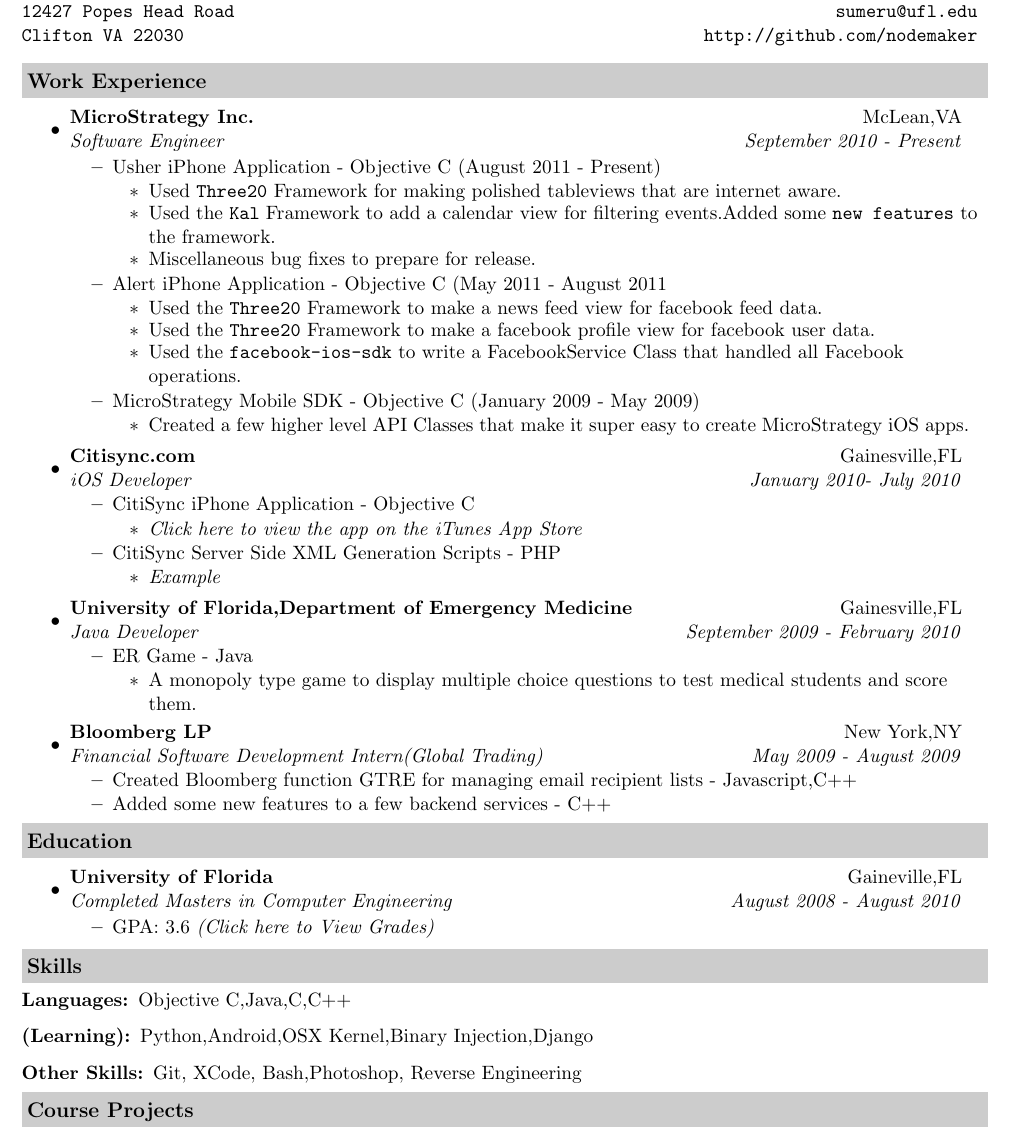
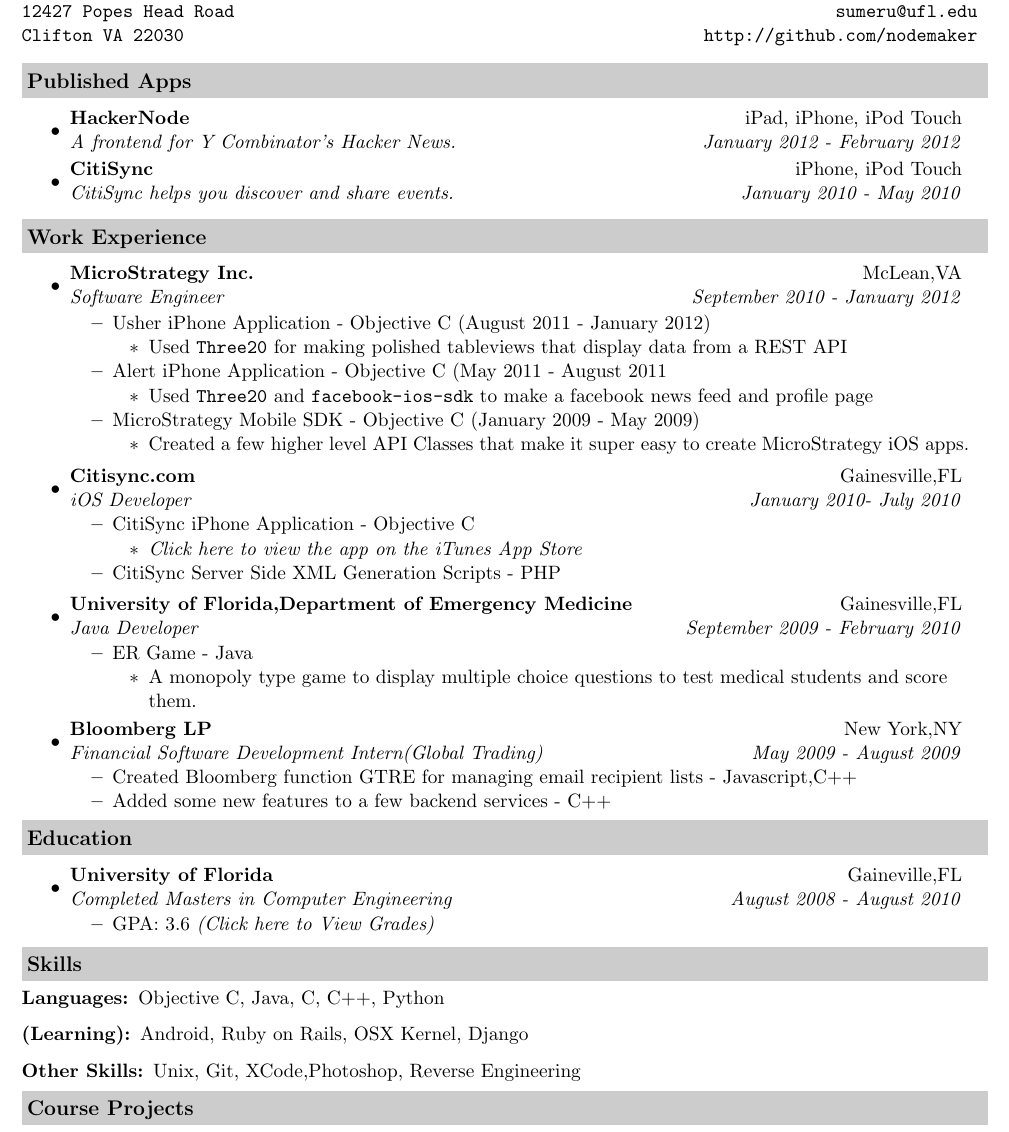
Before and after one commit to sumchattering/Resume, a LaTeX CV (resume.tex): part of the page, cut so that both start at the same text. Compiled offline with pdfLaTeX.

Commit message:
Updated Resume to include published apps section

```diff
--- a/resume.tex
+++ b/resume.tex
@@ -58,22 +58,28 @@
 
 \vspace{0.1in}
 
+\resheading{Published Apps}
+\begin{itemize}
+\item
+  \ressubheading{\href{http://itunes.apple.com/us/app/hackernode/id473882597}{HackerNode}}{iPad, iPhone, iPod Touch}{A frontend for Y Combinator's Hacker News.}{January 2012 - February 2012}
+\item
+  \ressubheading{\href{http://itunes.apple.com/us/app/citisync/id387136606}{CitiSync}}{iPhone, iPod Touch}{CitiSync helps you discover and share events.}{January 2010 - May 2010}
+\end{itemize}
+
+\vspace{0.1in}
+
 \resheading{Work Experience}
 \begin{itemize}
 \item
-    \ressubheading{\href{http://www.microstrategy.com/Company}{MicroStrategy Inc.}}{McLean,VA}{Software Engineer}{September 2010 - Present}
+    \ressubheading{\href{http://www.microstrategy.com/Company}{MicroStrategy Inc.}}{McLean,VA}{Software Engineer}{September 2010 - January 2012}
     \begin{itemize}
-        \resitem{Usher iPhone Application - Objective C (August 2011 - Present)}
+        \resitem{\href{http://itunes.apple.com/us/app/usher-by-microstrategy/id477543403}{Usher iPhone Application} - Objective C (August 2011 - January 2012)}
         \begin{itemize}
-            \resitem{Used \href{http://github.com/facebook/three20}{\texttt{Three20}} Framework for making polished tableviews that are internet aware.}
-            \resitem{Used the \href{http://github.com/klazuka/Kal}{\texttt{Kal}} Framework to add a calendar view for filtering events.Added some \href{https://github.com/samyzee/Kal/commits/master}{\texttt{new features}} to the framework.}
-            \resitem{Miscellaneous bug fixes to prepare for release.}
+            \resitem{Used \href{http://github.com/facebook/three20}{\texttt{Three20}} for making polished tableviews that display data from a REST API}
         \end{itemize}
         \resitem{\href{http://itunes.apple.com/us/app/alert-for-iphone/id442981988?mt=8&ls=1}{Alert iPhone Application} - Objective C (May 2011 - August 2011}
         \begin{itemize}
-            \resitem{Used the \href{http://github.com/facebook/three20}{\texttt{Three20}} Framework to make a news feed view for facebook feed data.}
-            \resitem{Used the \href{http://github.com/facebook/three20}{\texttt{Three20}} Framework to make a facebook profile view for facebook user data.}
-        	   \resitem{Used the \href{https://github.com/facebook/facebook-ios-sdk}{\texttt{facebook-ios-sdk}} to write a FacebookService Class that handled all Facebook operations.}
+            \resitem{Used \href{http://github.com/facebook/three20}{\texttt{Three20}}  and  \href{https://github.com/facebook/facebook-ios-sdk}{\texttt{facebook-ios-sdk}} to make a facebook news feed and profile page}
         \end{itemize}
         \resitem{ \href{http://www.microstrategy.com/mobile/}{MicroStrategy Mobile} SDK - Objective C (January 2009 - May 2009)}
         \begin{itemize}
@@ -89,9 +95,6 @@
             \resitem{\href{http://itunes.apple.com/us/app/citisync/id387136606?mt=8}{\emph{Click here to view the app on the iTunes App Store}}}
         \end{itemize}
         \resitem{CitiSync Server Side XML Generation Scripts - PHP}
-        \begin{itemize}
-        	   \resitem{\href{http://citisync.com/iphone_happening}{\emph{Example}}}
-        \end{itemize}
     \end{itemize}
 
 \item
@@ -124,11 +127,11 @@
 \resheading{Skills}
 \begin{description}
 \item[Languages:]
-Objective C,Java,C,C++
+Objective C, Java, C, C++, Python
 \item[(Learning):]
-Python,Android,OSX Kernel,Binary Injection,Django
+Android, Ruby on Rails, OSX Kernel, Django
 \item[Other Skills:]
-Git, XCode, Bash,Photoshop, Reverse Engineering
+Unix, Git, XCode,Photoshop, Reverse Engineering
 \end{description}
 
 \resheading{Course Projects}
```
Also changed, not shown: resume.pdf.
